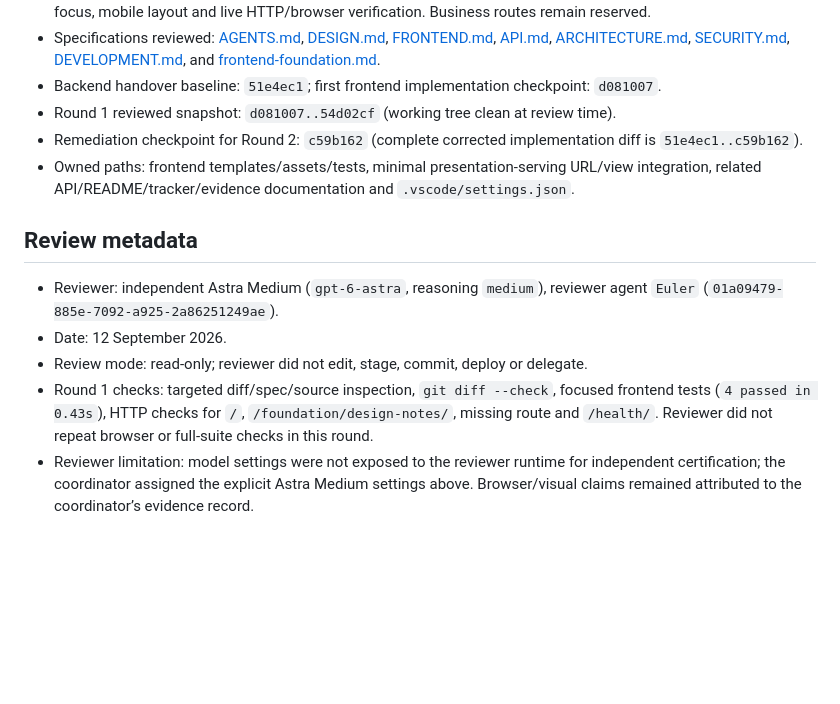
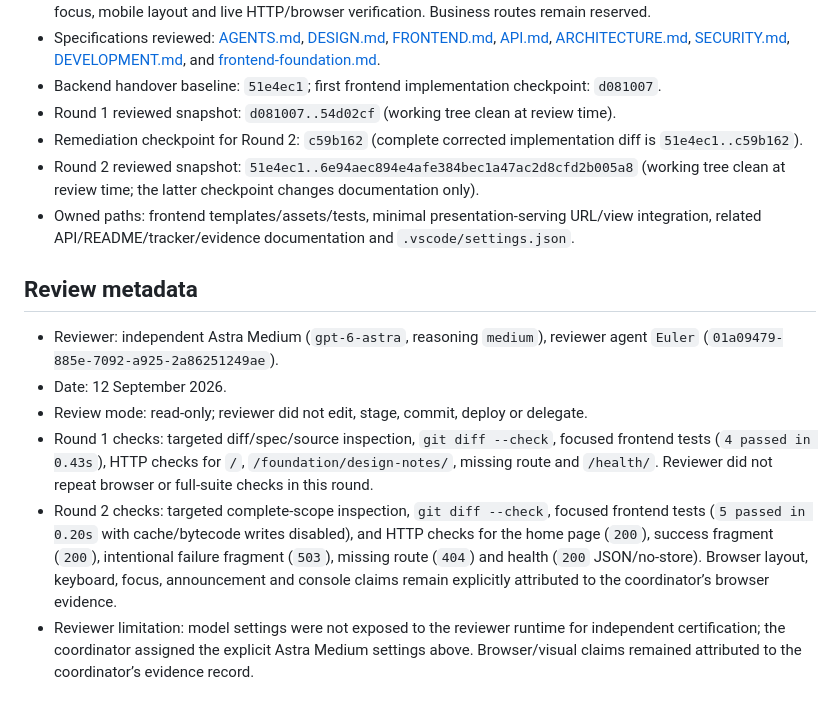
Before and after one commit to ZadeNova/INF2006_Cloud_BigData_Project, a Markdown page: docs/reviews/frontend-foundation.md, the part around one of its changes. Drawn GitHub-style; blank space fills up the shorter version.

Commit message:
docs: close frontend foundation review

```diff
--- a/docs/reviews/frontend-foundation.md
+++ b/docs/reviews/frontend-foundation.md
@@ -8,6 +8,7 @@
 - Backend handover baseline: `51e4ec1`; first frontend implementation checkpoint: `d081007`.
 - Round 1 reviewed snapshot: `d081007..54d02cf` (working tree clean at review time).
 - Remediation checkpoint for Round 2: `c59b162` (complete corrected implementation diff is `51e4ec1..c59b162`).
+- Round 2 reviewed snapshot: `51e4ec1..6e94aec894e4afe384bec1a47ac2d8cfd2b005a8` (working tree clean at review time; the latter checkpoint changes documentation only).
 - Owned paths: frontend templates/assets/tests, minimal presentation-serving URL/view integration, related API/README/tracker/evidence documentation and `.vscode/settings.json`.
 
 ## Review metadata
@@ -16,6 +17,7 @@
 - Date: 12 September 2026.
 - Review mode: read-only; reviewer did not edit, stage, commit, deploy or delegate.
 - Round 1 checks: targeted diff/spec/source inspection, `git diff --check`, focused frontend tests (`4 passed in 0.43s`), HTTP checks for `/`, `/foundation/design-notes/`, missing route and `/health/`. Reviewer did not repeat browser or full-suite checks in this round.
+- Round 2 checks: targeted complete-scope inspection, `git diff --check`, focused frontend tests (`5 passed in 0.20s` with cache/bytecode writes disabled), and HTTP checks for the home page (`200`), success fragment (`200`), intentional failure fragment (`503`), missing route (`404`) and health (`200` JSON/no-store). Browser layout, keyboard, focus, announcement and console claims remain explicitly attributed to the coordinator’s browser evidence.
 - Reviewer limitation: model settings were not exposed to the reviewer runtime for independent certification; the coordinator assigned the explicit Astra Medium settings above. Browser/visual claims remained attributed to the coordinator’s evidence record.
 
 ## Findings and remediation
```
Also changed, not shown: other parts of docs/reviews/frontend-foundation.md (+6 -6 lines), docs/IMPLEMENTATION_PLAN.md (+6 -6 lines), evidence/frontend-foundation.md (+1 -1 lines).
